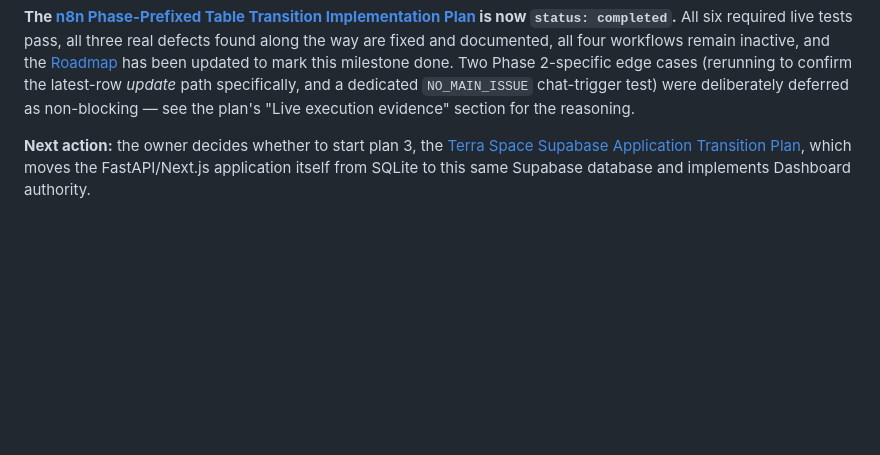
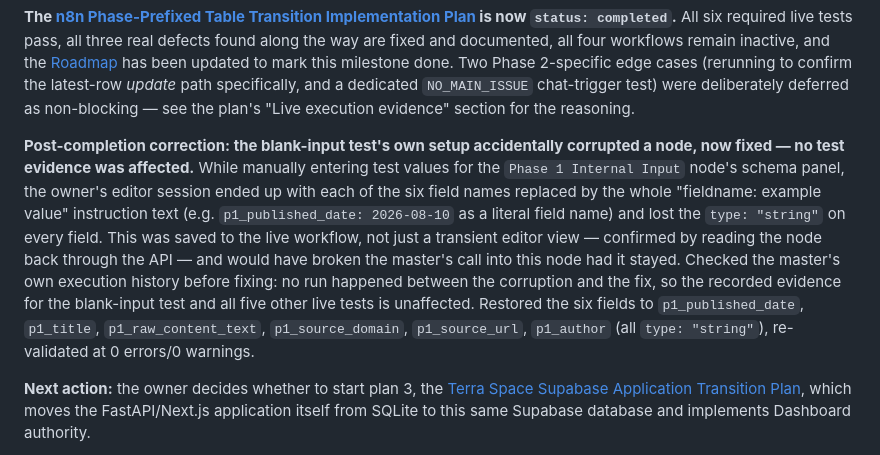
Before and after one commit to halmarpolanunu/terra_space, a Markdown page: project-knowledge/Current-Status.md, the part around the change. Rendered like a GitHub page; blank space fills up the shorter version.

```diff
--- a/project-knowledge/Current-Status.md
+++ b/project-knowledge/Current-Status.md
@@ -49,6 +49,8 @@ Neither defect reached `phase3_events` (0 rows before the fix), and neither is p
 - **Incidental finding, not a defect:** the master form was submitted twice near-simultaneously during this round (execution `1677`, canceled). The already-in-flight Phase 1 sub-call it had already started still completed as one clean, self-contained source+run pair, with correctly zero rows anywhere downstream of it — useful confirmation that a mid-flight cancellation does not leave partial or inconsistent state.
 
 **The [n8n Phase-Prefixed Table Transition Implementation Plan](plans/2026-08-10-n8n-phase-table-transition.md) is now `status: completed`.** All six required live tests pass, all three real defects found along the way are fixed and documented, all four workflows remain inactive, and the [Roadmap](Roadmap.md) has been updated to mark this milestone done. Two Phase 2-specific edge cases (rerunning to confirm the latest-row *update* path specifically, and a dedicated `NO_MAIN_ISSUE` chat-trigger test) were deliberately deferred as non-blocking — see the plan's "Live execution evidence" section for the reasoning.
+
+**Post-completion correction: the blank-input test's own setup accidentally corrupted a node, now fixed — no test evidence was affected.** While manually entering test values for the `Phase 1 Internal Input` node's schema panel, the owner's editor session ended up with each of the six field names replaced by the whole "fieldname: example value" instruction text (e.g. `p1_published_date: 2026-08-10` as a literal field name) and lost the `type: "string"` on every field. This was saved to the live workflow, not just a transient editor view — confirmed by reading the node back through the API — and would have broken the master's call into this node had it stayed. Checked the master's own execution history before fixing: no run happened between the corruption and the fix, so the recorded evidence for the blank-input test and all five other live tests is unaffected. Restored the six fields to `p1_published_date`, `p1_title`, `p1_raw_content_text`, `p1_source_domain`, `p1_source_url`, `p1_author` (all `type: "string"`), re-validated at 0 errors/0 warnings.
 
 **Next action:** the owner decides whether to start plan 3, the [Terra Space Supabase Application Transition Plan](plans/2026-08-10-terra-space-supabase-transition.md), which moves the FastAPI/Next.js application itself from SQLite to this same Supabase database and implements Dashboard authority.
 
```
Also changed, not shown: project-knowledge/Project-Knowledge-Log.md (+14 -0 lines).
